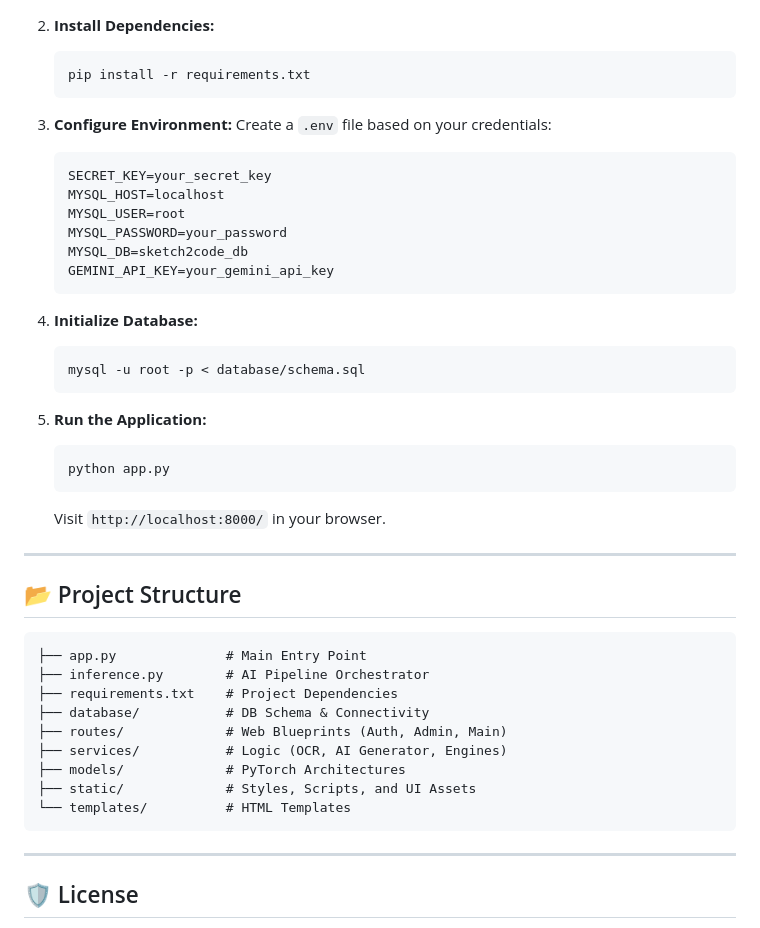
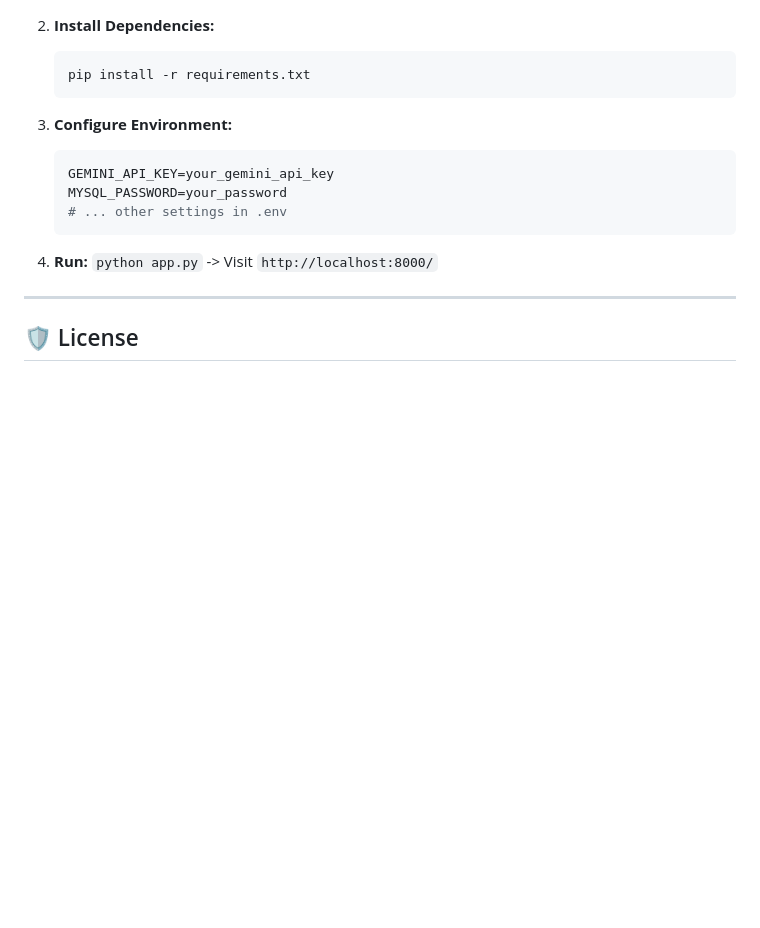
Before and after one commit to yuvarajaug-ctrl/sketch-to-code-GenAI-IDE, a Markdown page: README.md, the part around one of its changes. Rendered like a GitHub page; blank space fills up the shorter version.

````diff
--- a/README.md
+++ b/README.md
@@ -71,42 +73,14 @@ For detailed information on the system architecture, module logic, and database
    ```
 
 3. **Configure Environment:**
-   Create a `.env` file based on your credentials:
    ```env
-   SECRET_KEY=your_secret_key
-   MYSQL_HOST=localhost
-   MYSQL_USER=root
+   GEMINI_API_KEY=your_gemini_api_key
    MYSQL_PASSWORD=your_password
-   MYSQL_DB=sketch2code_db
-   GEMINI_API_KEY=your_gemini_api_key
+   # ... other settings in .env
    ```
 
-4. **Initialize Database:**
-   ```bash
-   mysql -u root -p < database/schema.sql
-   ```
-
-5. **Run the Application:**
-   ```bash
-   python app.py
-   ```
-   Visit `http://localhost:8000/` in your browser.
-
----
-
-## 📂 Project Structure
-
-```text
-├── app.py              # Main Entry Point
-├── inference.py        # AI Pipeline Orchestrator
-├── requirements.txt    # Project Dependencies
-├── database/           # DB Schema & Connectivity
-├── routes/             # Web Blueprints (Auth, Admin, Main)
-├── services/           # Logic (OCR, AI Generator, Engines)
-├── models/             # PyTorch Architectures
-├── static/             # Styles, Scripts, and UI Assets
-└── templates/          # HTML Templates
-```
+4. **Run:**
+   `python app.py` -> Visit `http://localhost:8000/`
 
 ---
 
````
Also changed, not shown: other parts of README.md (+26 -24 lines), project_documentation.md (+42 -85 lines).
